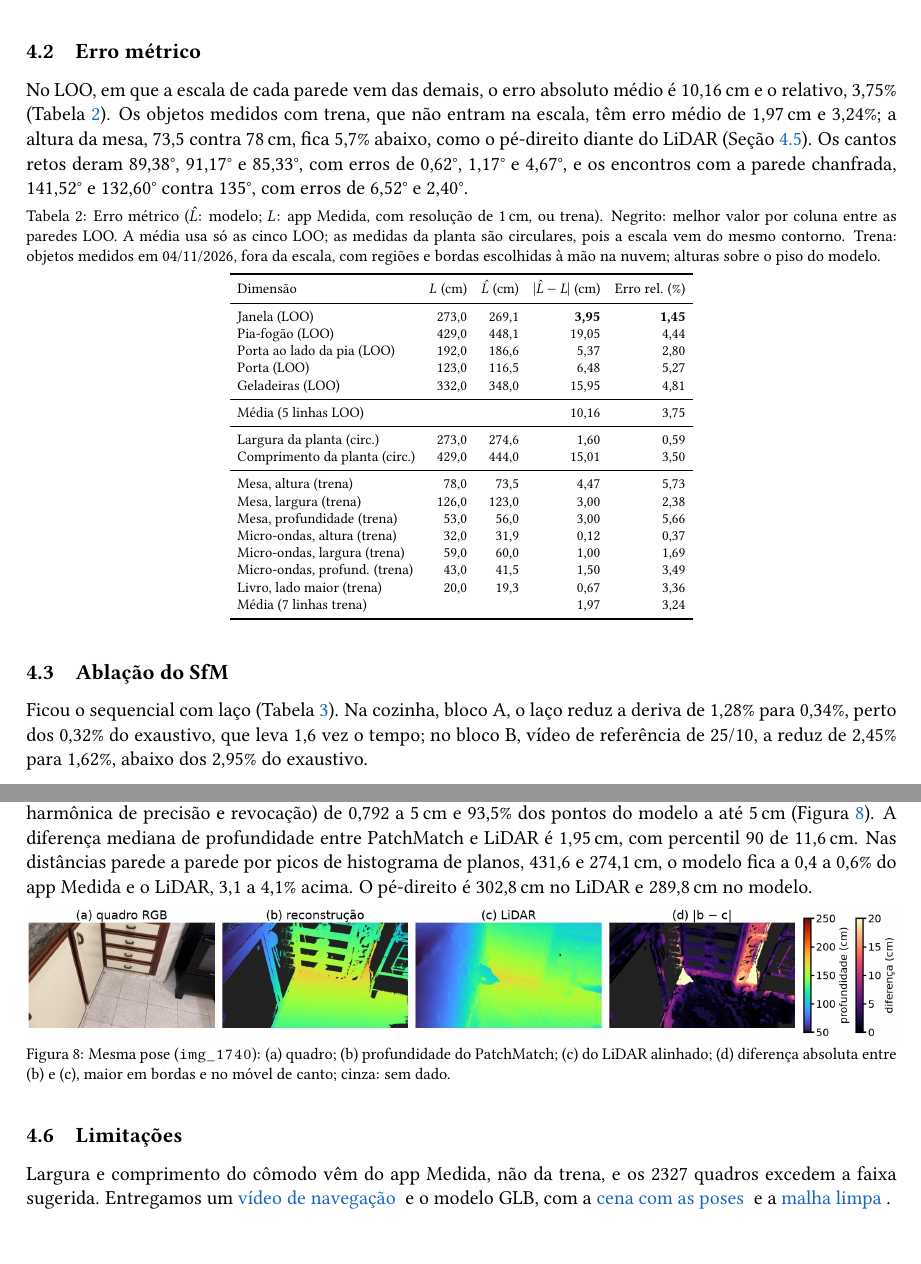
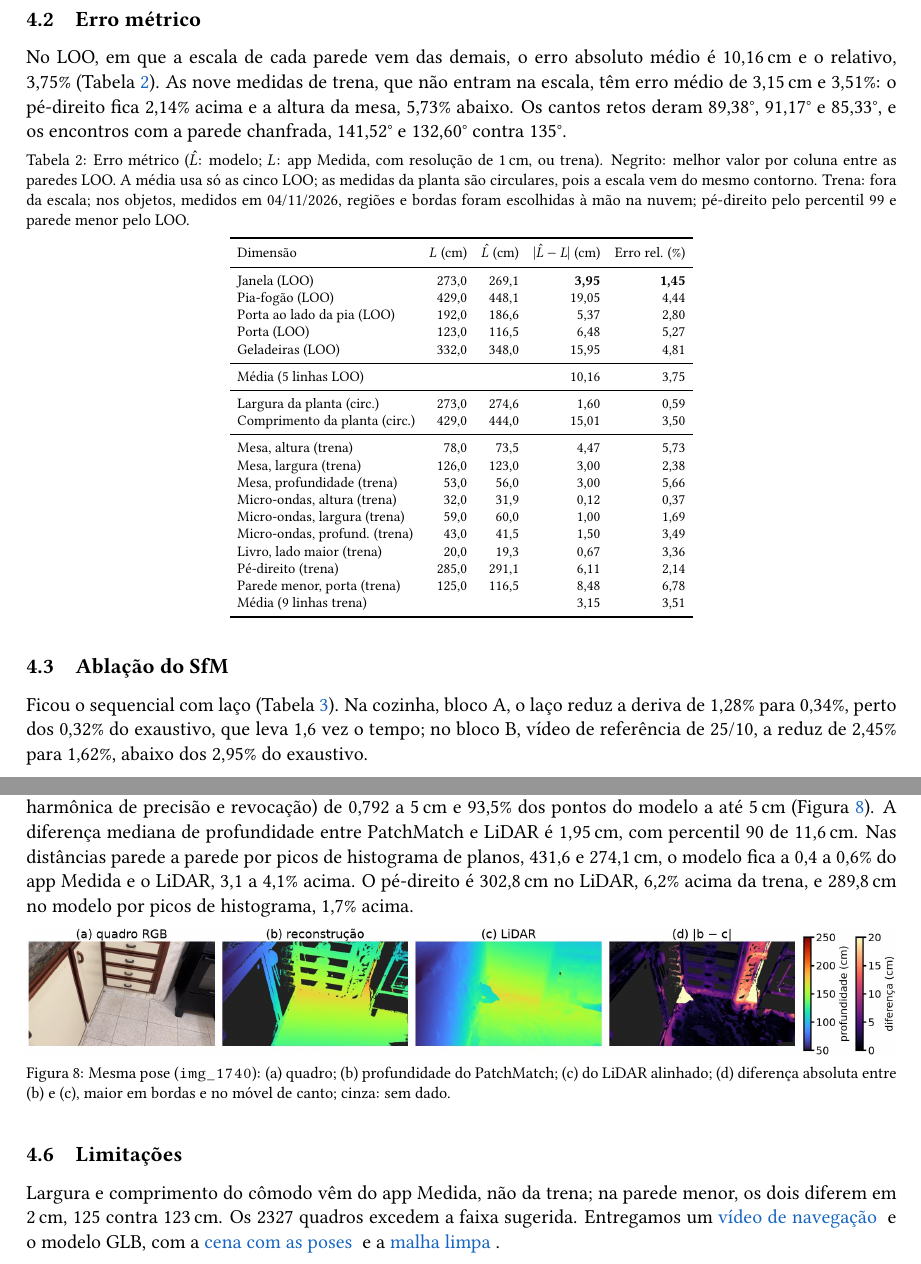
Before and after one commit to oliveiraMats2/report_3d_indoor_environment, a LaTeX thesis (main.tex, which reads sections/4_resultados/4_0_resultados.tex): two parts of pages 5 and 6 of 7, joined at a grey line, cut so that both start at the same text. Compiled offline with pdfLaTeX.

Commit message:
Acrescenta o pé-direito e a parede menor medidos com trena à Tabela 2 e reescreve a comparação de alturas

```diff
--- a/sections/4_resultados/4_0_resultados.tex
+++ b/sections/4_resultados/4_0_resultados.tex
@@ -25,13 +25,13 @@ O SfM reconstruiu 727716 pontos, trilha média de 9,41 observações, em 2123,6\
 
 \subsection{Erro métrico}
 % fonte: tabelas/tab_erro.tex, tab_angulos.tex; numeros.json erro.*, angulo.*
-No LOO, em que a escala de cada parede vem das demais, o erro absoluto médio é 10,16\,cm e o relativo, 3,75\% (Tabela~\ref{tab:erro}). Os objetos medidos com trena, que não entram na escala, têm erro médio de 1,97\,cm e 3,24\%; a altura da mesa, 73,5 contra 78\,cm, fica 5,7\% abaixo, como o pé-direito diante do LiDAR (Seção~\ref{sec:lidar}). Os cantos retos deram 89,38\textdegree{}, 91,17\textdegree{} e 85,33\textdegree{}, com erros de 0,62\textdegree{}, 1,17\textdegree{} e 4,67\textdegree{}, e os encontros com a parede chanfrada, 141,52\textdegree{} e 132,60\textdegree{} contra 135\textdegree{}, com erros de 6,52\textdegree{} e 2,40\textdegree{}.
+No LOO, em que a escala de cada parede vem das demais, o erro absoluto médio é 10,16\,cm e o relativo, 3,75\% (Tabela~\ref{tab:erro}). As nove medidas de trena, que não entram na escala, têm erro médio de 3,15\,cm e 3,51\%: o pé-direito fica 2,14\% acima e a altura da mesa, 5,73\% abaixo. Os cantos retos deram 89,38\textdegree{}, 91,17\textdegree{} e 85,33\textdegree{}, e os encontros com a parede chanfrada, 141,52\textdegree{} e 132,60\textdegree{} contra 135\textdegree{}.
 
 \begin{table}[!htbp]
 \centering
 \scriptsize
 \setlength{\tabcolsep}{4pt}
-\caption{Erro métrico ($\hat{L}$: modelo; $L$: app Medida, com resolução de 1\,cm, ou trena). Negrito: melhor valor por coluna entre as paredes LOO. A média usa só as cinco LOO; as medidas da planta são circulares, pois a escala vem do mesmo contorno. Trena: objetos medidos em 04/11/2026, fora da escala, com regiões e bordas escolhidas à mão na nuvem; alturas sobre o piso do modelo.}
+\caption{Erro métrico ($\hat{L}$: modelo; $L$: app Medida, com resolução de 1\,cm, ou trena). Negrito: melhor valor por coluna entre as paredes LOO. A média usa só as cinco LOO; as medidas da planta são circulares, pois a escala vem do mesmo contorno. Trena: fora da escala; nos objetos, medidos em 04/11/2026, regiões e bordas foram escolhidas à mão na nuvem; pé-direito pelo percentil 99 e parede menor pelo LOO.}
 \label{tab:erro}
 \begin{tabular}{lrrrr}
 \toprule
@@ -55,7 +55,9 @@ Micro-ondas, altura (trena) & 32,0 & 31,9 & 0,12 & 0,37 \\
 Micro-ondas, largura (trena) & 59,0 & 60,0 & 1,00 & 1,69 \\
 Micro-ondas, profund. (trena) & 43,0 & 41,5 & 1,50 & 3,49 \\
 Livro, lado maior (trena) & 20,0 & 19,3 & 0,67 & 3,36 \\
-Média (7 linhas trena) &  &  & 1,97 & 3,24 \\
+Pé-direito (trena) & 285,0 & 291,1 & 6,11 & 2,14 \\
+Parede menor, porta (trena) & 125,0 & 116,5 & 8,48 & 6,78 \\
+Média (9 linhas trena) &  &  & 3,15 & 3,51 \\
 \bottomrule
 \end{tabular}
 \end{table}
@@ -118,7 +120,7 @@ VGGT$^{\dagger}$ & 407682 & 33438 & 0,372 & 13,23 & \textbf{18,5} & 80 \\
 \subsection{Comparação com LiDAR}
 \label{sec:lidar}
 % fonte: notas/t5_lidar.md
-O alinhamento automático por Manhattan, FPFH (Fast Point Feature Histograms), RANSAC e ICP (Iterative Closest Point) deu RMSE (raiz do erro quadrático médio) de 1,68\,cm, Chamfer de 3,82\,cm, F-score (média harmônica de precisão e revocação) de 0,792 a 5\,cm e 93,5\% dos pontos do modelo a até 5\,cm (Figura~\ref{fig:lidar}). A diferença mediana de profundidade entre PatchMatch e LiDAR é 1,95\,cm, com percentil 90 de 11,6\,cm. Nas distâncias parede a parede por picos de histograma de planos, 431,6 e 274,1\,cm, o modelo fica a 0,4 a 0,6\% do app Medida e o LiDAR, 3,1 a 4,1\% acima. O pé-direito é 302,8\,cm no LiDAR e 289,8\,cm no modelo.
+O alinhamento automático por Manhattan, FPFH (Fast Point Feature Histograms), RANSAC e ICP (Iterative Closest Point) deu RMSE (raiz do erro quadrático médio) de 1,68\,cm, Chamfer de 3,82\,cm, F-score (média harmônica de precisão e revocação) de 0,792 a 5\,cm e 93,5\% dos pontos do modelo a até 5\,cm (Figura~\ref{fig:lidar}). A diferença mediana de profundidade entre PatchMatch e LiDAR é 1,95\,cm, com percentil 90 de 11,6\,cm. Nas distâncias parede a parede por picos de histograma de planos, 431,6 e 274,1\,cm, o modelo fica a 0,4 a 0,6\% do app Medida e o LiDAR, 3,1 a 4,1\% acima. O pé-direito é 302,8\,cm no LiDAR, 6,2\% acima da trena, e 289,8\,cm no modelo por picos de histograma, 1,7\% acima.
 
 \begin{figure}[!htbp]
 \centering
@@ -128,4 +130,4 @@ O alinhamento automático por Manhattan, FPFH (Fast Point Feature Histograms), R
 \end{figure}
 
 \subsection{Limitações}
-Largura e comprimento do cômodo vêm do app Medida, não da trena, e os 2327 quadros excedem a faixa sugerida. Entregamos um \href{https://drive.google.com/file/d/1f05rPYVydJGvxusuyds9-6cowvK-_sm1/view}{\mychgblue{vídeo de navegação}} e o modelo GLB, com a \href{https://drive.google.com/file/d/1R6QfxdgqzUrMn-fhDJPsBTSAprj-qcYh/view}{\mychgblue{cena com as poses}} e a \href{https://drive.google.com/file/d/1NtF44YV-My956I-H5By3NLXyWupaheLh/view}{\mychgblue{malha limpa}}.
+Largura e comprimento do cômodo vêm do app Medida, não da trena; na parede menor, os dois diferem em 2\,cm, 125 contra 123\,cm. Os 2327 quadros excedem a faixa sugerida. Entregamos um \href{https://drive.google.com/file/d/1f05rPYVydJGvxusuyds9-6cowvK-_sm1/view}{\mychgblue{vídeo de navegação}} e o modelo GLB, com a \href{https://drive.google.com/file/d/1R6QfxdgqzUrMn-fhDJPsBTSAprj-qcYh/view}{\mychgblue{cena com as poses}} e a \href{https://drive.google.com/file/d/1NtF44YV-My956I-H5By3NLXyWupaheLh/view}{\mychgblue{malha limpa}}.
```
Also changed, not shown: sections/2_aquisicao/2_0_aquisicao.tex (+2 -2 lines), sections/3_metodo/3_0_metodo.tex (+2 -2 lines), 2 other files.
